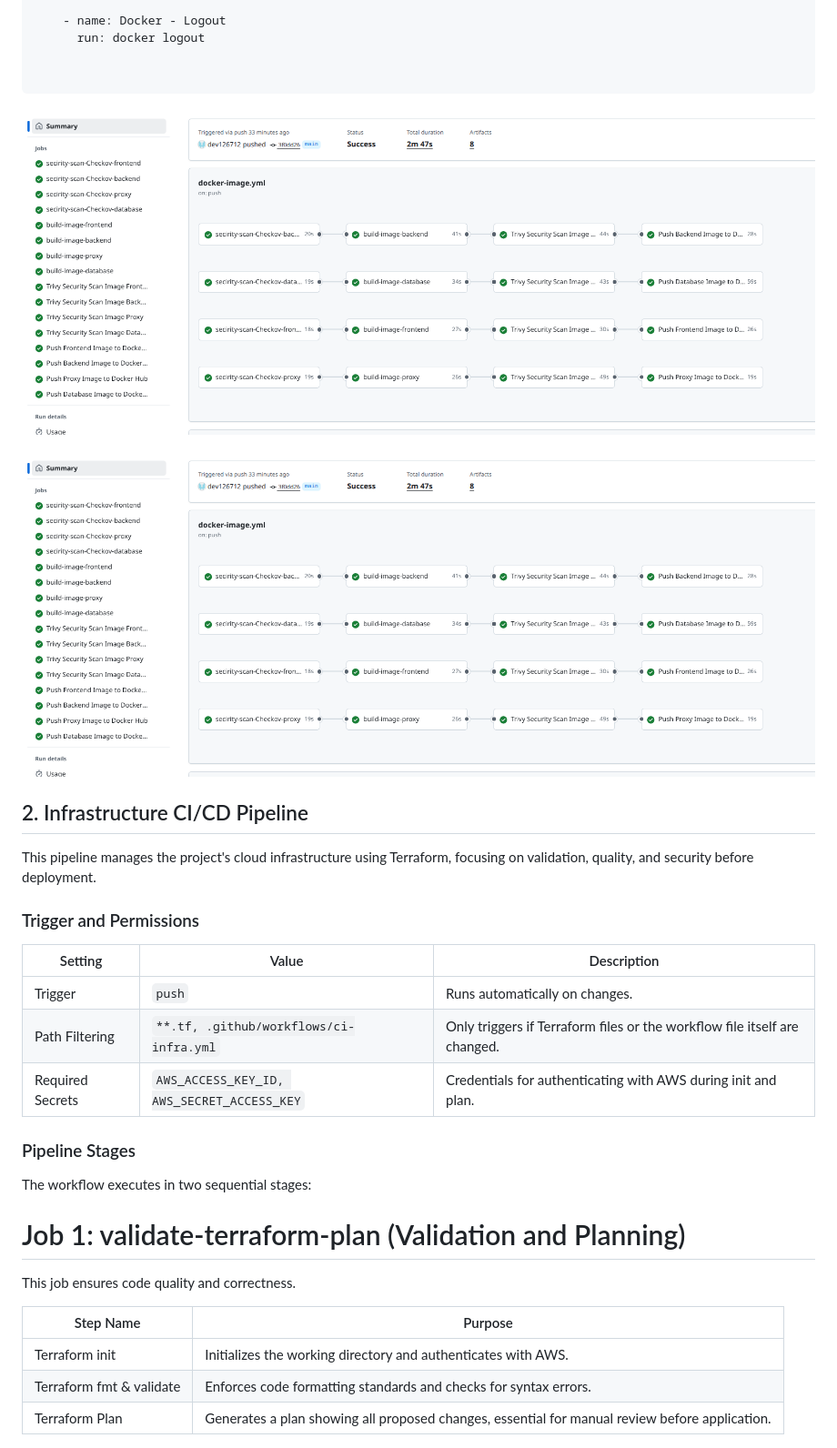
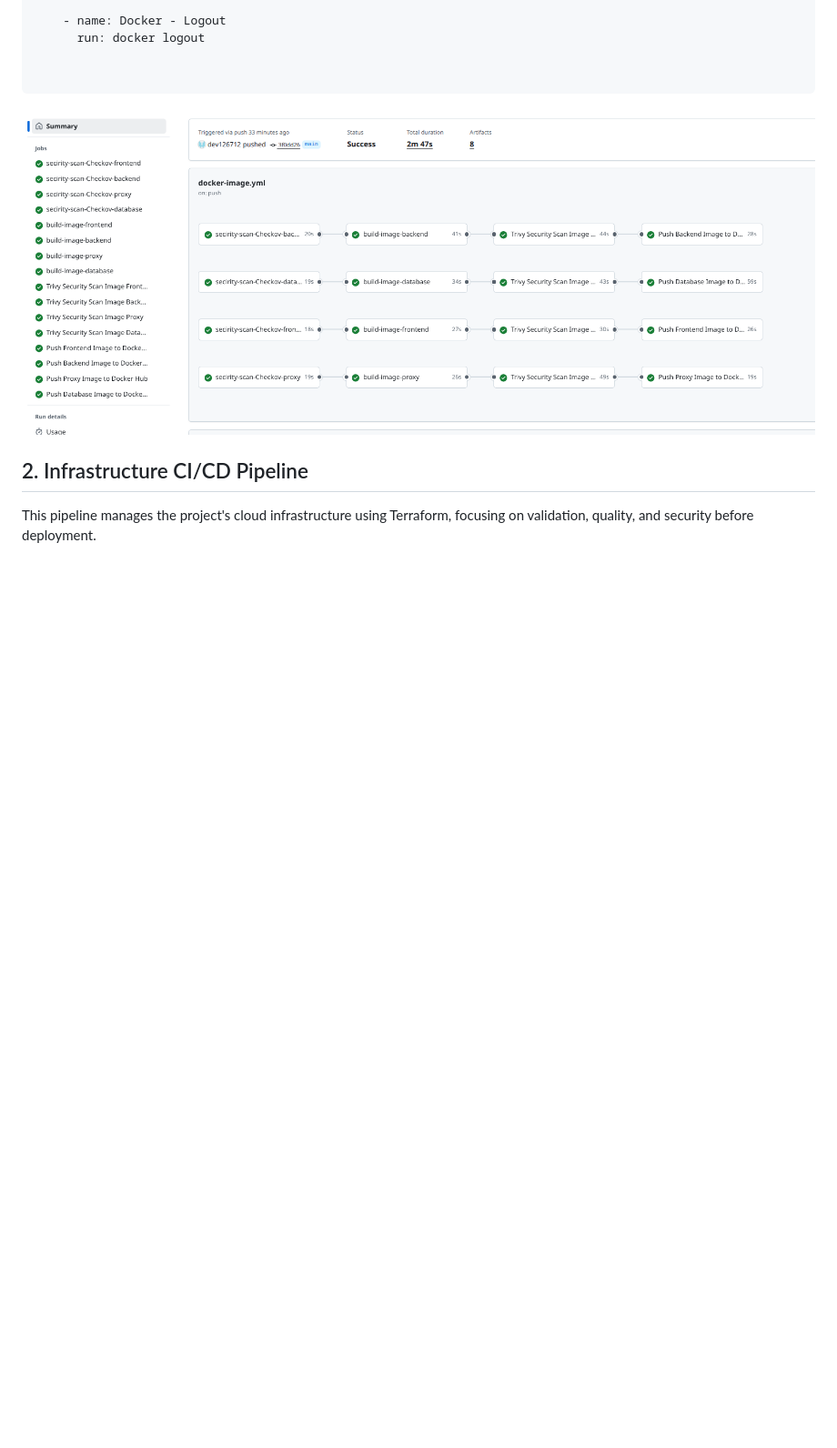
Before and after one commit to dev126712/dockerized-three-tier-app, a Markdown page: README.md, the part around the change. Shown at 91% size. Drawn GitHub-style; blank space fills up the shorter version.

````diff
--- a/README.md
+++ b/README.md
@@ -177,30 +177,11 @@ push-backend-image-to-dockerhub:
 ![alt text](https://github.com/dev126712/dockerized-three-tier-app/blob/385680633ba2e36cb8d3122d7224dcd04eaf8e2c/Screenshot%202025-12-03%2011.14.39%20PM.png)
 
 
-![alt text](https://github.com/dev126712/dockerized-three-tier-app/blob/385680633ba2e36cb8d3122d7224dcd04eaf8e2c/Screenshot%202025-12-03%2011.14.39%20PM.png)
 
 ## 2. Infrastructure CI/CD Pipeline
 
 This pipeline manages the project's cloud infrastructure using Terraform, focusing on validation, quality, and security before deployment.
 
-### Trigger and Permissions
-| Setting | Value | Description |
-| ------------- | ------------- | ------------- |
-| Trigger | ``` push ``` | Runs automatically on changes. |
-| Path Filtering | ``` **.tf, .github/workflows/ci-infra.yml ``` | Only triggers if Terraform files or the workflow file itself are changed. |
-| Required Secrets | ``` AWS_ACCESS_KEY_ID, AWS_SECRET_ACCESS_KEY ``` | Credentials for authenticating with AWS during init and plan. |
-
-### Pipeline Stages
-
-The workflow executes in two sequential stages:
-# Job 1: validate-terraform-plan (Validation and Planning)
-This job ensures code quality and correctness.
-
-| Step Name | Purpose |
-| ------------- | ------------- |
-|  Terraform init |  Initializes the working directory and authenticates with AWS. |
-| Terraform fmt & validate  |  Enforces code formatting standards and checks for syntax errors. |
-|  Terraform Plan | Generates a plan showing all proposed changes, essential for manual review before application.  |
 
 ![alt text](https://github.com/dev126712/dockerized-three-tier-app/blob/03a21924fc9081f7141dd11238437ae44c90a984/Screenshot%202025-12-04%204.03.11%20PM.png)
 
````
